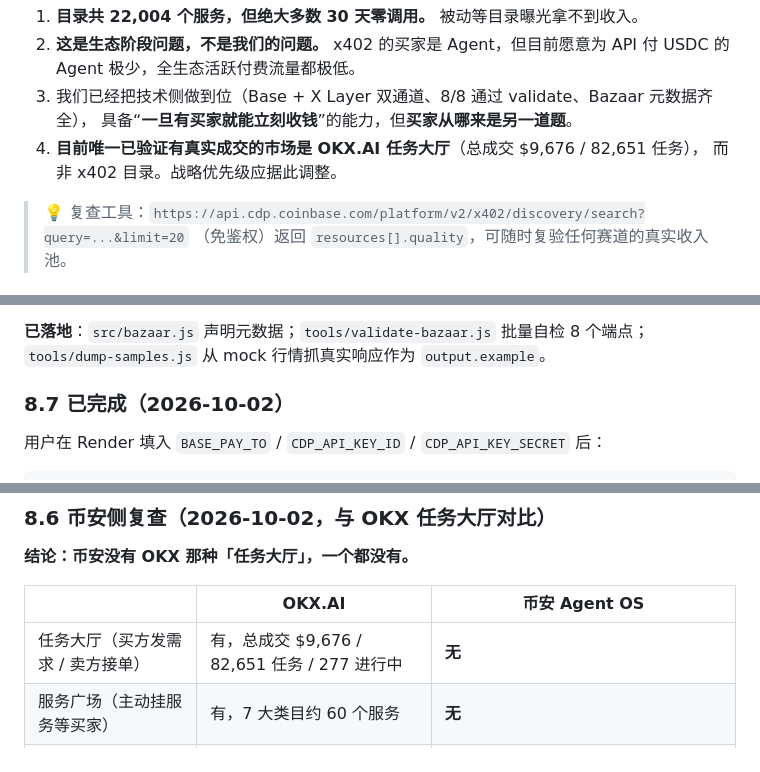
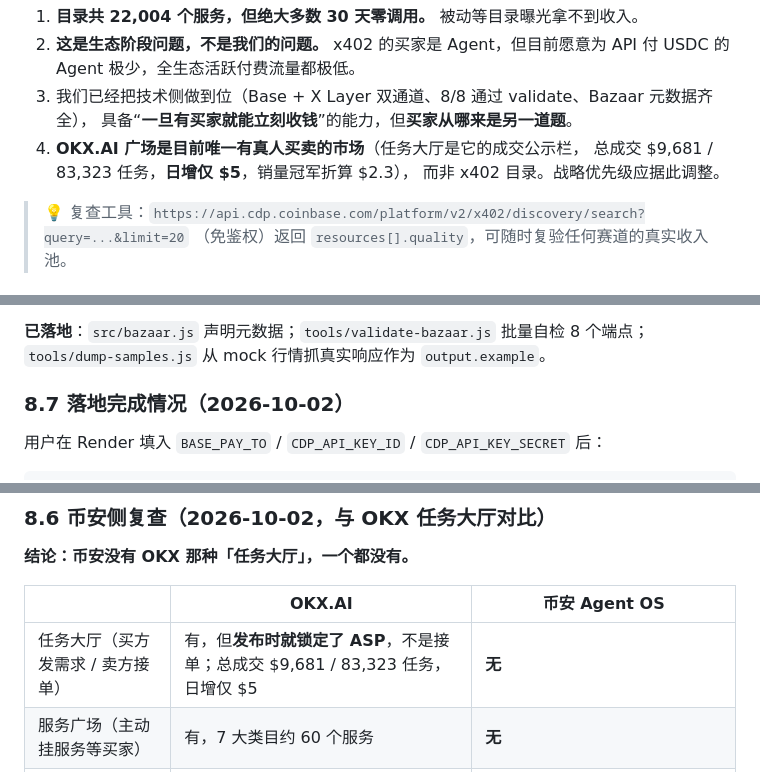
Before and after one commit to silimsss/okx-x402-service, a Markdown page: MATRIX_RESEARCH.md, 3 parts joined by grey strips. Drawn GitHub-style.

```diff
--- a/MATRIX_RESEARCH.md
+++ b/MATRIX_RESEARCH.md
@@ -302,7 +348,8 @@ Coinbase 目录的搜索接口是**免鉴权**的，且直接返回每个资源
    Agent 极少，全生态活跃付费流量都极低。
 3. 我们已经把技术侧做到位（Base + X Layer 双通道、8/8 通过 validate、Bazaar 元数据齐全），
    具备“**一旦有买家就能立刻收钱**”的能力，但**买家从哪来是另一道题**。
-4. **目前唯一已验证有真实成交的市场是 OKX.AI 任务大厅**（总成交 $9,676 / 82,651 任务），
+4. **OKX.AI 广场是目前唯一有真人买卖的市场**（任务大厅是它的成交公示栏，
+   总成交 $9,681 / 83,323 任务，**日增仅 $5**，销量冠军折算 $2.3），
    而非 x402 目录。战略优先级应据此调整。
 
 > 💡 复查工具：`https://api.cdp.coinbase.com/platform/v2/x402/discovery/search?query=...&limit=20`
@@ -356,7 +403,7 @@ extensions: { bazaar: {
 **已落地**：`src/bazaar.js` 声明元数据；`tools/validate-bazaar.js` 批量自检 8 个端点；
 `tools/dump-samples.js` 从 mock 行情抓真实响应作为 `output.example`。
 
-### 8.7 已完成（2026-10-02）
+### 8.7 落地完成情况（2026-10-02）
 
 用户在 Render 填入 `BASE_PAY_TO` / `CDP_API_KEY_ID` / `CDP_API_KEY_SECRET` 后：
 
@@ -384,7 +431,7 @@ extensions.bazaar.info.input: { type: "http", method: "GET" }   + output.example
 
 | | OKX.AI | 币安 Agent OS |
 |---|---|---|
-| 任务大厅（买方发需求 / 卖方接单） | 有，总成交 $9,676 / 82,651 任务 / 277 进行中 | **无** |
+| 任务大厅（买方发需求 / 卖方接单） | 有，但**发布时就锁定了 ASP**，不是接单；总成交 $9,681 / 83,323 任务，日增仅 $5 | **无** |
 | 服务广场（主动挂服务等买家） | 有，7 大类目约 60 个服务 | **无** |
 | 目录（被动被发现） | 无公开目录 API | B402 Bazaar：**25 个端点，一个月零增长** |
 | 结算通道 | X Layer（已上） | B402/BSC（需申请，见下） |
```
Also changed, not shown: other parts of MATRIX_RESEARCH.md (+55 -9 lines), AGENT_MARKET_2026.md (+2 -2 lines).
